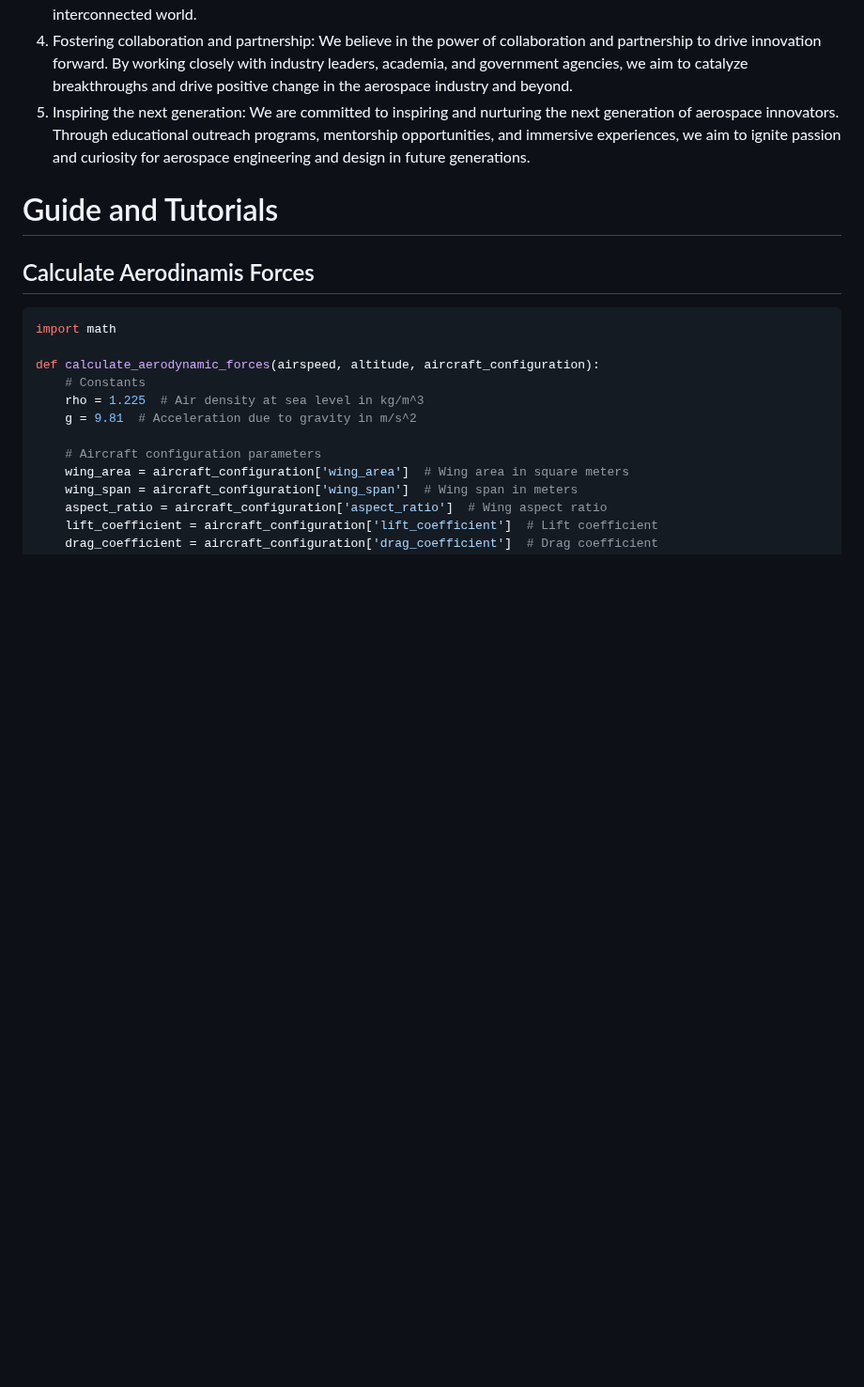
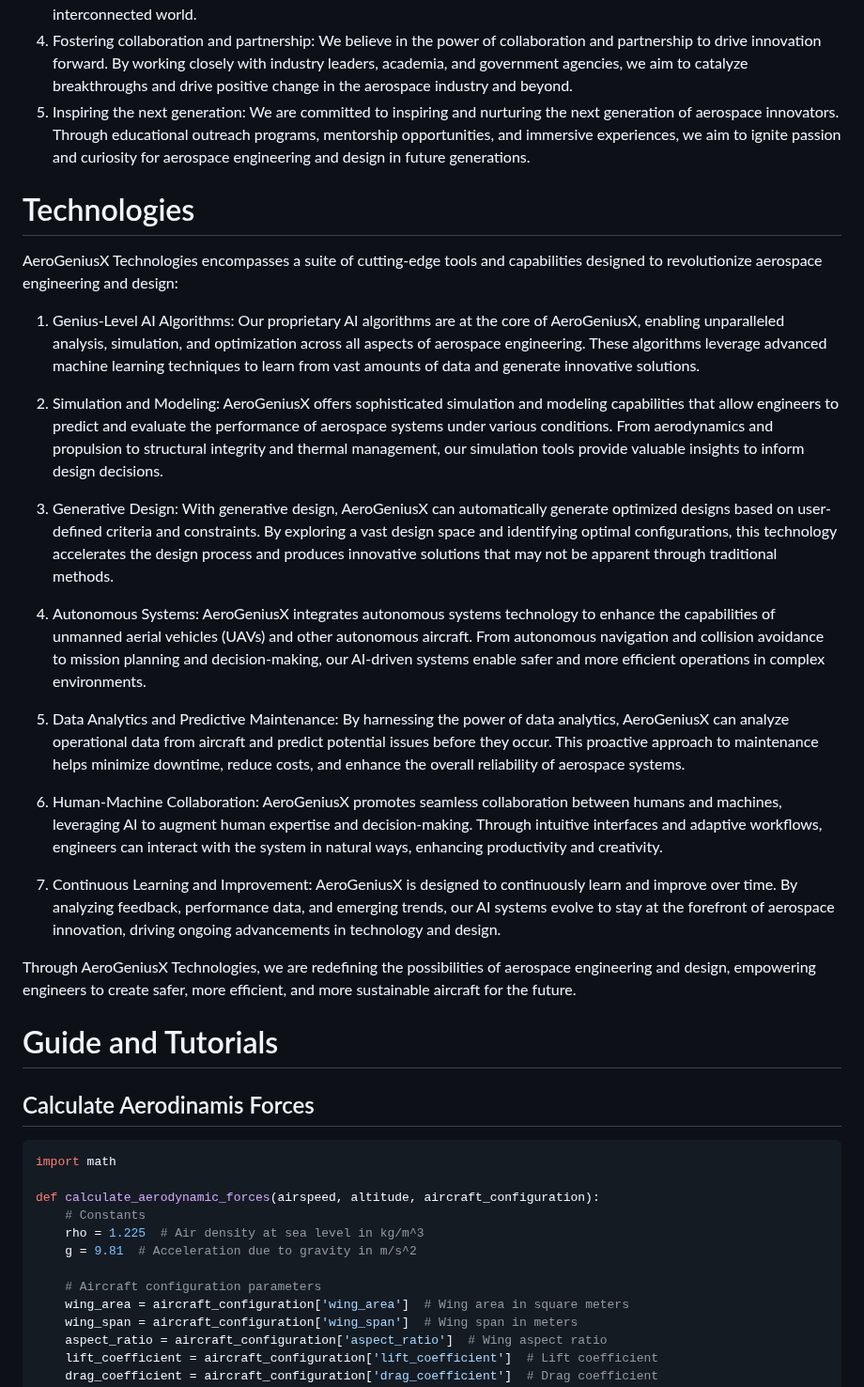
Before and after one commit to KOSASIH/AeroGeniusX, a Markdown page: README.md, the part around the change. Shown at 94% size. Rendered like a GitHub page; blank space fills up the shorter version.

```diff
--- a/README.md
+++ b/README.md
@@ -24,6 +24,26 @@ Our mission at AeroGeniusX is to harness the power of cutting-edge artificial in
 3. Enhancing safety and sustainability: Through rigorous analysis, simulation, and optimization, we are dedicated to enhancing the safety, performance, and sustainability of aerospace systems, contributing to a more sustainable and interconnected world.
 4. Fostering collaboration and partnership: We believe in the power of collaboration and partnership to drive innovation forward. By working closely with industry leaders, academia, and government agencies, we aim to catalyze breakthroughs and drive positive change in the aerospace industry and beyond.
 5. Inspiring the next generation: We are committed to inspiring and nurturing the next generation of aerospace innovators. Through educational outreach programs, mentorship opportunities, and immersive experiences, we aim to ignite passion and curiosity for aerospace engineering and design in future generations.
+
+# Technologies
+
+AeroGeniusX Technologies encompasses a suite of cutting-edge tools and capabilities designed to revolutionize aerospace engineering and design:
+
+1. Genius-Level AI Algorithms: Our proprietary AI algorithms are at the core of AeroGeniusX, enabling unparalleled analysis, simulation, and optimization across all aspects of aerospace engineering. These algorithms leverage advanced machine learning techniques to learn from vast amounts of data and generate innovative solutions.
+
+2. Simulation and Modeling: AeroGeniusX offers sophisticated simulation and modeling capabilities that allow engineers to predict and evaluate the performance of aerospace systems under various conditions. From aerodynamics and propulsion to structural integrity and thermal management, our simulation tools provide valuable insights to inform design decisions.
+
+3. Generative Design: With generative design, AeroGeniusX can automatically generate optimized designs based on user-defined criteria and constraints. By exploring a vast design space and identifying optimal configurations, this technology accelerates the design process and produces innovative solutions that may not be apparent through traditional methods.
+
+4. Autonomous Systems: AeroGeniusX integrates autonomous systems technology to enhance the capabilities of unmanned aerial vehicles (UAVs) and other autonomous aircraft. From autonomous navigation and collision avoidance to mission planning and decision-making, our AI-driven systems enable safer and more efficient operations in complex environments.
+
+5. Data Analytics and Predictive Maintenance: By harnessing the power of data analytics, AeroGeniusX can analyze operational data from aircraft and predict potential issues before they occur. This proactive approach to maintenance helps minimize downtime, reduce costs, and enhance the overall reliability of aerospace systems.
+
+6. Human-Machine Collaboration: AeroGeniusX promotes seamless collaboration between humans and machines, leveraging AI to augment human expertise and decision-making. Through intuitive interfaces and adaptive workflows, engineers can interact with the system in natural ways, enhancing productivity and creativity.
+
+7. Continuous Learning and Improvement: AeroGeniusX is designed to continuously learn and improve over time. By analyzing feedback, performance data, and emerging trends, our AI systems evolve to stay at the forefront of aerospace innovation, driving ongoing advancements in technology and design.
+
+Through AeroGeniusX Technologies, we are redefining the possibilities of aerospace engineering and design, empowering engineers to create safer, more efficient, and more sustainable aircraft for the future.
 
 # Guide and Tutorials
 
```
